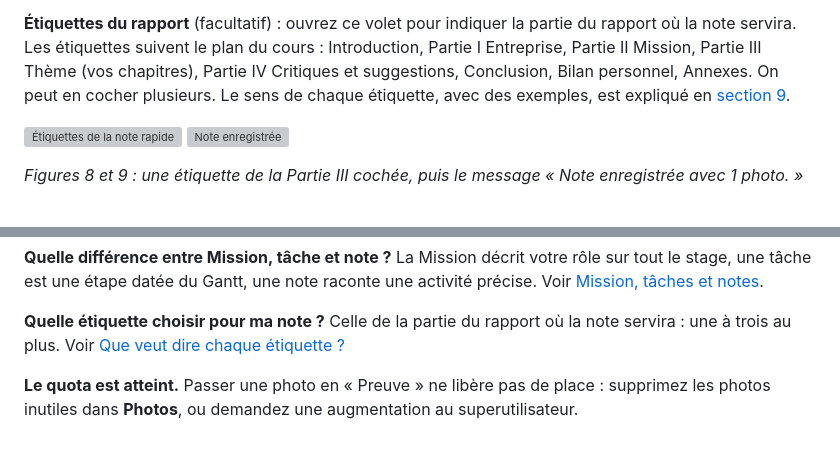
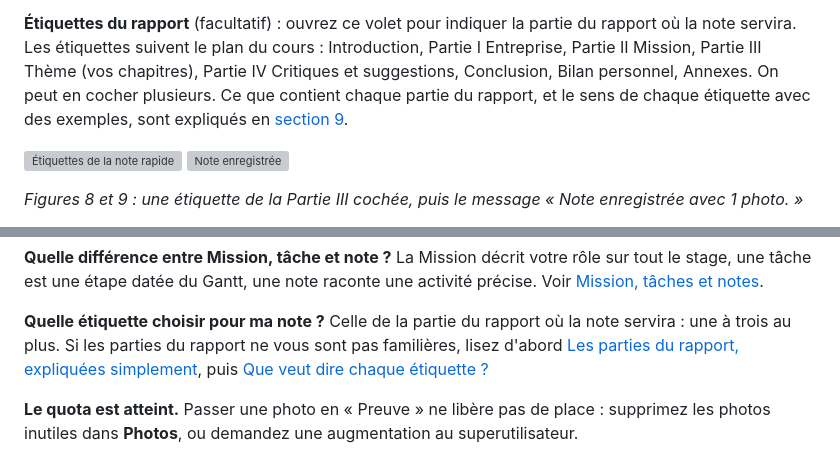
Before and after one commit to fokouarnaud/esr2ventisax, a Markdown page: docs/manuel/manuel-utilisation.md, 2 parts joined by grey strips. Rendered like a GitHub page; grey boxes are pictures that could not be loaded.

```diff
--- a/docs/manuel/manuel-utilisation.md
+++ b/docs/manuel/manuel-utilisation.md
@@ -135,8 +135,8 @@ Ce qui se fait tout seul :
 **Étiquettes du rapport** (facultatif) : ouvrez ce volet pour indiquer la partie du rapport où la note servira.
 Les étiquettes suivent le plan du cours : Introduction, Partie I Entreprise, Partie II Mission, Partie III Thème
 (vos chapitres), Partie IV Critiques et suggestions, Conclusion, Bilan personnel, Annexes. On peut en cocher
-plusieurs. Le sens de chaque étiquette, avec des exemples, est expliqué en
-[section 9](#que-veut-dire-chaque-étiquette--exemples).
+plusieurs. Ce que contient chaque partie du rapport, et le sens de chaque étiquette avec des exemples, sont
+expliqués en [section 9](#les-parties-du-rapport-expliquées-simplement).
 
 <img src="img/32_note_rapide_etiquettes.jpg" alt="Étiquettes de la note rapide" width="300"> <img src="img/33_note_enregistree.jpg" alt="Note enregistrée" width="300">
 
@@ -669,7 +725,9 @@ est une étape datée du Gantt, une note raconte une activité précise. Voir
 [Mission, tâches et notes](#mission-tâches-et-notes--trois-échelles-différentes).
 
 **Quelle étiquette choisir pour ma note ?** Celle de la partie du rapport où la note servira : une à trois au
-plus. Voir [Que veut dire chaque étiquette ?](#que-veut-dire-chaque-étiquette--exemples)
+plus. Si les parties du rapport ne vous sont pas familières, lisez d'abord
+[Les parties du rapport, expliquées simplement](#les-parties-du-rapport-expliquées-simplement), puis
+[Que veut dire chaque étiquette ?](#que-veut-dire-chaque-étiquette--exemples)
 
 **Le quota est atteint.** Passer une photo en « Preuve » ne libère pas de place : supprimez les photos inutiles
 dans **Photos**, ou demandez une augmentation au superutilisateur.
```
Also changed, not shown: other parts of docs/manuel/manuel-utilisation.md (+56 -0 lines).
